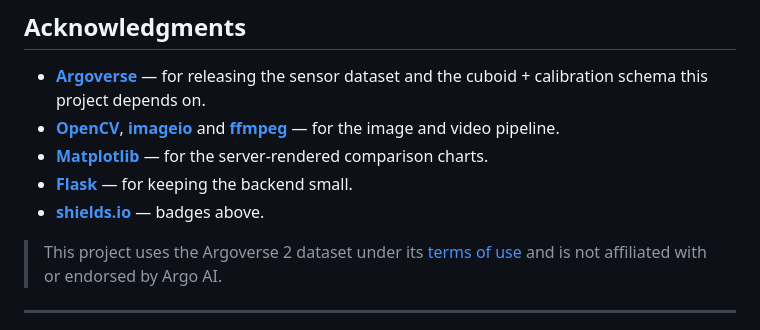
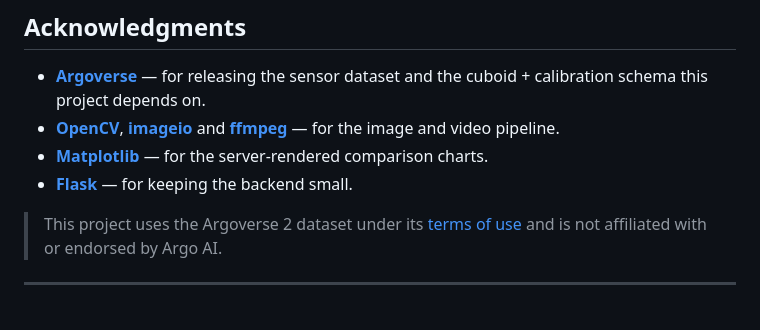
Before and after one commit to WilleGyr/AV_City_Comparison, a Markdown page: README.md, the part around the change. GitHub-like rendering.

```diff
--- a/README.md
+++ b/README.md
@@ -341,7 +341,6 @@ The app runs on `:5001` by default. To use `:5000`, disable AirPlay Receiver in
 - [**OpenCV**](https://opencv.org/), [**imageio**](https://imageio.readthedocs.io/) and [**ffmpeg**](https://ffmpeg.org/) — for the image and video pipeline.
 - [**Matplotlib**](https://matplotlib.org/) — for the server-rendered comparison charts.
 - [**Flask**](https://flask.palletsprojects.com/) — for keeping the backend small.
-- [**shields.io**](https://shields.io/) — badges above.
 
 > This project uses the Argoverse 2 dataset under its [terms of use](https://www.argoverse.org/about.html#terms-of-use) and is not affiliated with or endorsed by Argo AI.
 
```
